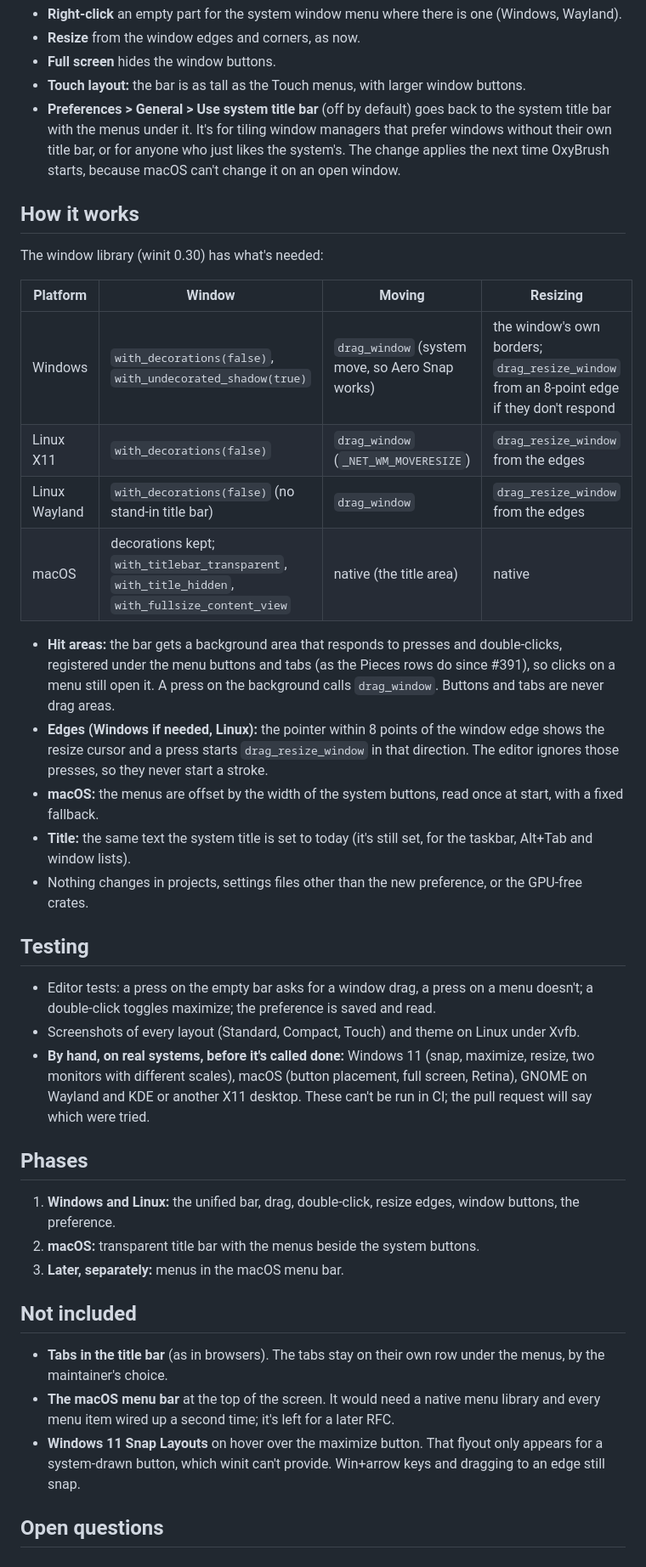
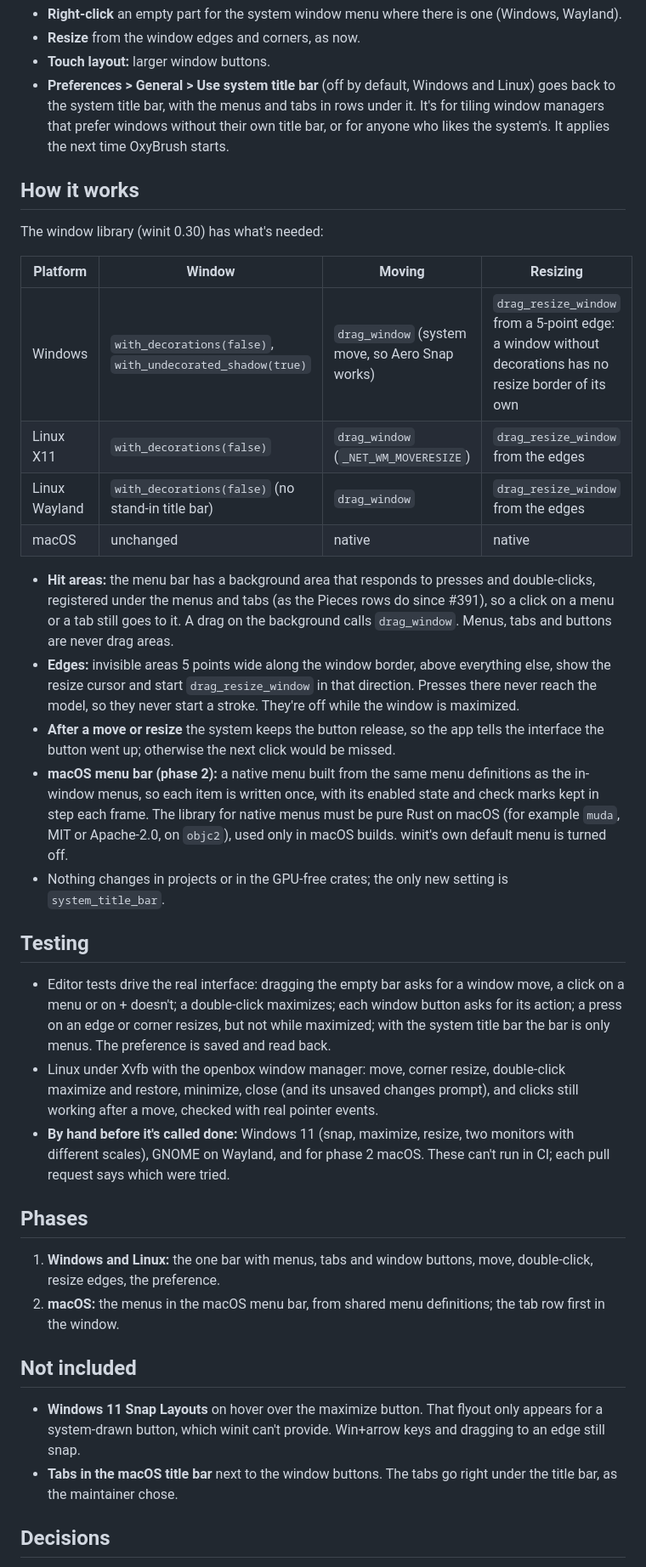
Before and after one commit to crisprintsstuff/OxyBrush, a Markdown page: docs/rfcs/0028-unified-title-bar.md, the part around one of its changes. Shown at 85% size. Drawn GitHub-style.

```diff
--- a/docs/rfcs/0028-unified-title-bar.md
+++ b/docs/rfcs/0028-unified-title-bar.md
@@ -69,14 +76,12 @@ File Edit Pieces … Help        dragon.oxb — OxyBrush         —  ☐  ✕
 - **Right-click** an empty part for the system window menu where there is
   one (Windows, Wayland).
 - **Resize** from the window edges and corners, as now.
-- **Full screen** hides the window buttons.
-- **Touch layout:** the bar is as tall as the Touch menus, with larger
-  window buttons.
-- **Preferences > General > Use system title bar** (off by default) goes
-  back to the system title bar with the menus under it. It's for tiling
-  window managers that prefer windows without their own title bar, or for
-  anyone who just likes the system's. The change applies the next time
-  OxyBrush starts, because macOS can't change it on an open window.
+- **Touch layout:** larger window buttons.
+- **Preferences > General > Use system title bar** (off by default,
+  Windows and Linux) goes back to the system title bar, with the menus and
+  tabs in rows under it. It's for tiling window managers that prefer
+  windows without their own title bar, or for anyone who likes the
+  system's. It applies the next time OxyBrush starts.
 
 ## How it works
 
@@ -84,58 +89,61 @@ The window library (winit 0.30) has what's needed:
 
 | Platform | Window | Moving | Resizing |
 |---|---|---|---|
-| Windows | `with_decorations(false)`, `with_undecorated_shadow(true)` | `drag_window` (system move, so Aero Snap works) | the window's own borders; `drag_resize_window` from an 8-point edge if they don't respond |
+| Windows | `with_decorations(false)`, `with_undecorated_shadow(true)` | `drag_window` (system move, so Aero Snap works) | `drag_resize_window` from a 5-point edge: a window without decorations has no resize border of its own |
 | Linux X11 | `with_decorations(false)` | `drag_window` (`_NET_WM_MOVERESIZE`) | `drag_resize_window` from the edges |
 | Linux Wayland | `with_decorations(false)` (no stand-in title bar) | `drag_window` | `drag_resize_window` from the edges |
-| macOS | decorations kept; `with_titlebar_transparent`, `with_title_hidden`, `with_fullsize_content_view` | native (the title area) | native |
+| macOS | unchanged | native | native |
 
-- **Hit areas:** the bar gets a background area that responds to presses
-  and double-clicks, registered under the menu buttons and tabs (as the
-  Pieces rows do since #391), so clicks on a menu still open it. A press on
-  the background calls `drag_window`. Buttons and tabs are never drag
-  areas.
-- **Edges (Windows if needed, Linux):** the pointer within 8 points of the
-  window edge shows the resize cursor and a press starts
-  `drag_resize_window` in that direction. The editor ignores those presses,
-  so they never start a stroke.
-- **macOS:** the menus are offset by the width of the system buttons, read
-  once at start, with a fixed fallback.
-- **Title:** the same text the system title is set to today (it's still
-  set, for the taskbar, Alt+Tab and window lists).
-- Nothing changes in projects, settings files other than the new
-  preference, or the GPU-free crates.
+- **Hit areas:** the menu bar has a background area that responds to
+  presses and double-clicks, registered under the menus and tabs (as the
+  Pieces rows do since #391), so a click on a menu or a tab still goes to
+  it. A drag on the background calls `drag_window`. Menus, tabs and
+  buttons are never drag areas.
+- **Edges:** invisible areas 5 points wide along the window border, above
+  everything else, show the resize cursor and start `drag_resize_window`
+  in that direction. Presses there never reach the model, so they never
+  start a stroke. They're off while the window is maximized.
+- **After a move or resize** the system keeps the button release, so the
+  app tells the interface the button went up; otherwise the next click
+  would be missed.
+- **macOS menu bar (phase 2):** a native menu built from the same menu
+  definitions as the in-window menus, so each item is written once, with
+  its enabled state and check marks kept in step each frame. The library
+  for native menus must be pure Rust on macOS (for example `muda`, MIT or
+  Apache-2.0, on `objc2`), used only in macOS builds. winit's own default
+  menu is turned off.
+- Nothing changes in projects or in the GPU-free crates; the only new
+  setting is `system_title_bar`.
 
 ## Testing
 
-- Editor tests: a press on the empty bar asks for a window drag, a press
-  on a menu doesn't; a double-click toggles maximize; the preference is
-  saved and read.
-- Screenshots of every layout (Standard, Compact, Touch) and theme on
-  Linux under Xvfb.
-- **By hand, on real systems, before it's called done:** Windows 11
-  (snap, maximize, resize, two monitors with different scales), macOS
-  (button placement, full screen, Retina), GNOME on Wayland and KDE or
-  another X11 desktop. These can't be run in CI; the pull request will
-  say which were tried.
+- Editor tests drive the real interface: dragging the empty bar asks for
+  a window move, a click on a menu or on + doesn't; a double-click
+  maximizes; each window button asks for its action; a press on an edge or
+  corner resizes, but not while maximized; with the system title bar the
+  bar is only menus. The preference is saved and read back.
+- Linux under Xvfb with the openbox window manager: move, corner resize,
+  double-click maximize and restore, minimize, close (and its unsaved
+  changes prompt), and clicks still working after a move, checked with
+  real pointer events.
+- **By hand before it's called done:** Windows 11 (snap, maximize, resize,
+  two monitors with different scales), GNOME on Wayland, and for phase 2
+  macOS. These can't run in CI; each pull request says which were tried.
 
 ## Phases
 
-1. **Windows and Linux:** the unified bar, drag, double-click, resize
-   edges, window buttons, the preference.
-2. **macOS:** transparent title bar with the menus beside the system
-   buttons.
-3. **Later, separately:** menus in the macOS menu bar.
+1. **Windows and Linux:** the one bar with menus, tabs and window buttons,
+   move, double-click, resize edges, the preference.
+2. **macOS:** the menus in the macOS menu bar, from shared menu
+   definitions; the tab row first in the window.
 
 ## Not included
 
-- **Tabs in the title bar** (as in browsers). The tabs stay on their own
-  row under the menus, by the maintainer's choice.
-- **The macOS menu bar** at the top of the screen. It would need a native
-  menu library and every menu item wired up a second time; it's left for a
-  later RFC.
 - **Windows 11 Snap Layouts** on hover over the maximize button. That
   flyout only appears for a system-drawn button, which winit can't
   provide. Win+arrow keys and dragging to an edge still snap.
+- **Tabs in the macOS title bar** next to the window buttons. The tabs go
+  right under the title bar, as the maintainer chose.
 
-## Open questions
+## Decisions
 
```
Also changed, not shown: other parts of docs/rfcs/0028-unified-title-bar.md (+50 -39 lines), CHANGELOG.md (+1 -0 lines), docs/ROADMAP.md (+1 -1 lines), docs/images/unified-title-bar-mockup.png (deleted), docs/images/unified-title-bar.png (added), 6 other files.
